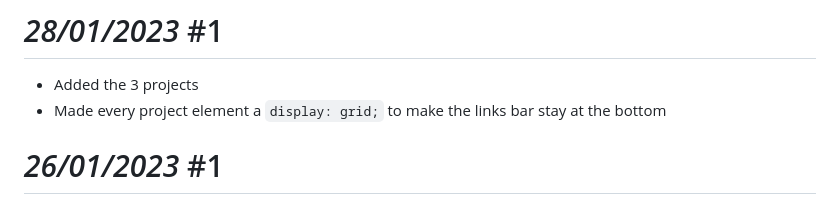
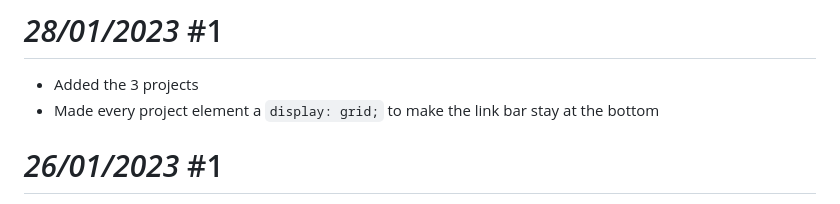
Before and after one commit to ziadOUA/ziadOUA.github.io, a Markdown page: CHANGELOG.md, the part around the change. Drawn GitHub-style.

Commit message:
28/01/2023 Update 2

```diff
--- a/CHANGELOG.md
+++ b/CHANGELOG.md
@@ -11,7 +11,7 @@
 # *28/01/2023* #1
 
 - Added the 3 projects
-- Made every project element a `display: grid;` to make the links bar stay at the bottom
+- Made every project element a `display: grid;` to make the link bar stay at the bottom
 
 # *26/01/2023* #1
 
```
